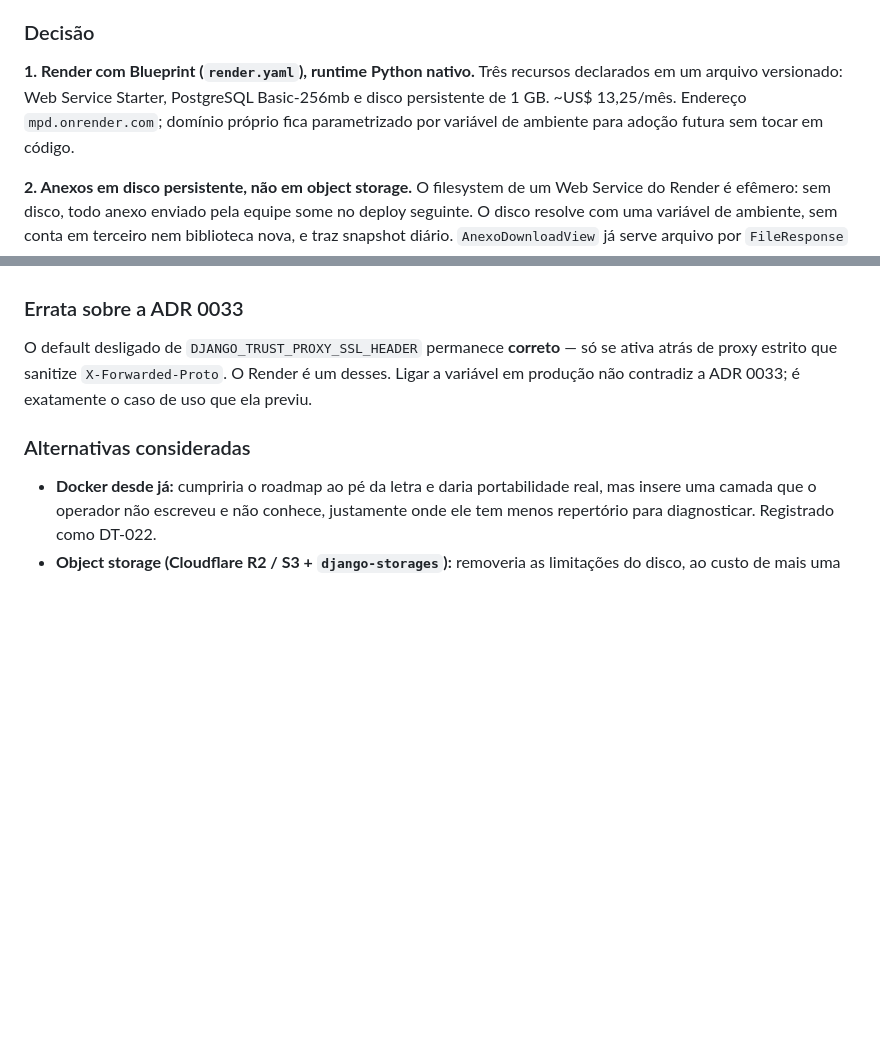
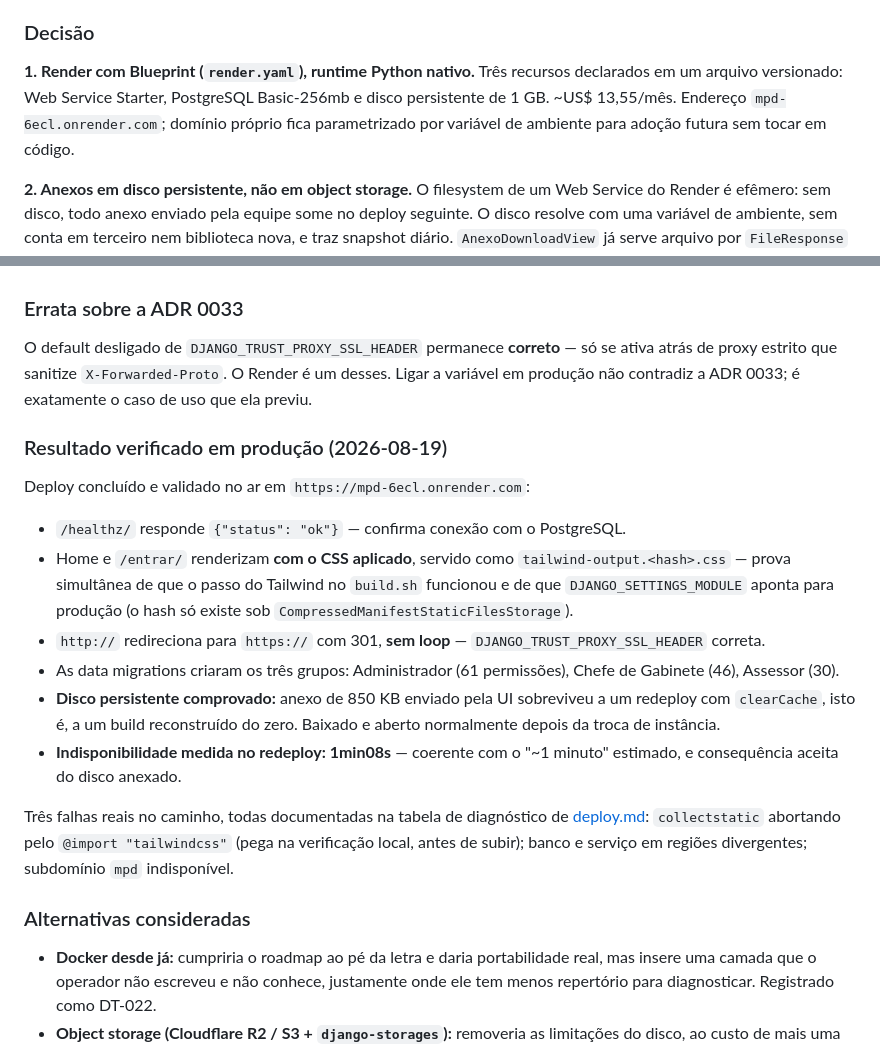
Before and after one commit to mansurtres/MPD, a Markdown page: docs/decisoes.md, 2 parts joined by grey strips. Drawn GitHub-style; blank space fills up the shorter version.

```diff
--- a/docs/decisoes.md
+++ b/docs/decisoes.md
@@ -2305,7 +2305,7 @@ O `roadmap.md` §4.6.2 previa Docker (item 4) e backup automatizado com `pg_dump
 
 ### Decisão
 
-**1. Render com Blueprint (`render.yaml`), runtime Python nativo.** Três recursos declarados em um arquivo versionado: Web Service Starter, PostgreSQL Basic-256mb e disco persistente de 1 GB. ~US$ 13,25/mês. Endereço `mpd.onrender.com`; domínio próprio fica parametrizado por variável de ambiente para adoção futura sem tocar em código.
+**1. Render com Blueprint (`render.yaml`), runtime Python nativo.** Três recursos declarados em um arquivo versionado: Web Service Starter, PostgreSQL Basic-256mb e disco persistente de 1 GB. ~US$ 13,55/mês. Endereço `mpd-6ecl.onrender.com`; domínio próprio fica parametrizado por variável de ambiente para adoção futura sem tocar em código.
 
 **2. Anexos em disco persistente, não em object storage.** O filesystem de um Web Service do Render é efêmero: sem disco, todo anexo enviado pela equipe some no deploy seguinte. O disco resolve com uma variável de ambiente, sem conta em terceiro nem biblioteca nova, e traz snapshot diário. `AnexoDownloadView` já serve arquivo por `FileResponse` com checagem de permissão, então nada em `/var/data/media` é alcançável sem passar pela camada de autorização do Django.
 
@@ -2341,6 +2341,19 @@ Consequência assumida: os dados ficam sob jurisdição dos Estados Unidos. Não
 
 O default desligado de `DJANGO_TRUST_PROXY_SSL_HEADER` permanece **correto** — só se ativa atrás de proxy estrito que sanitize `X-Forwarded-Proto`. O Render é um desses. Ligar a variável em produção não contradiz a ADR 0033; é exatamente o caso de uso que ela previu.
 
+### Resultado verificado em produção (2026-08-19)
+
+Deploy concluído e validado no ar em `https://mpd-6ecl.onrender.com`:
+
+- `/healthz/` responde `{"status": "ok"}` — confirma conexão com o PostgreSQL.
+- Home e `/entrar/` renderizam **com o CSS aplicado**, servido como `tailwind-output.<hash>.css` — prova simultânea de que o passo do Tailwind no `build.sh` funcionou e de que `DJANGO_SETTINGS_MODULE` aponta para produção (o hash só existe sob `CompressedManifestStaticFilesStorage`).
+- `http://` redireciona para `https://` com 301, **sem loop** — `DJANGO_TRUST_PROXY_SSL_HEADER` correta.
+- As data migrations criaram os três grupos: Administrador (61 permissões), Chefe de Gabinete (46), Assessor (30).
+- **Disco persistente comprovado:** anexo de 850 KB enviado pela UI sobreviveu a um redeploy com `clearCache`, isto é, a um build reconstruído do zero. Baixado e aberto normalmente depois da troca de instância.
+- **Indisponibilidade medida no redeploy: 1min08s** — coerente com o "~1 minuto" estimado, e consequência aceita do disco anexado.
+
+Três falhas reais no caminho, todas documentadas na tabela de diagnóstico de [deploy.md](deploy.md): `collectstatic` abortando pelo `@import "tailwindcss"` (pega na verificação local, antes de subir); banco e serviço em regiões divergentes; subdomínio `mpd` indisponível.
+
 ### Alternativas consideradas
 
 - **Docker desde já:** cumpriria o roadmap ao pé da letra e daria portabilidade real, mas insere uma camada que o operador não escreveu e não conhece, justamente onde ele tem menos repertório para diagnosticar. Registrado como DT-022.
```
Also changed, not shown: CLAUDE.md (+1 -1 lines), docs/deploy.md (+3 -3 lines).
